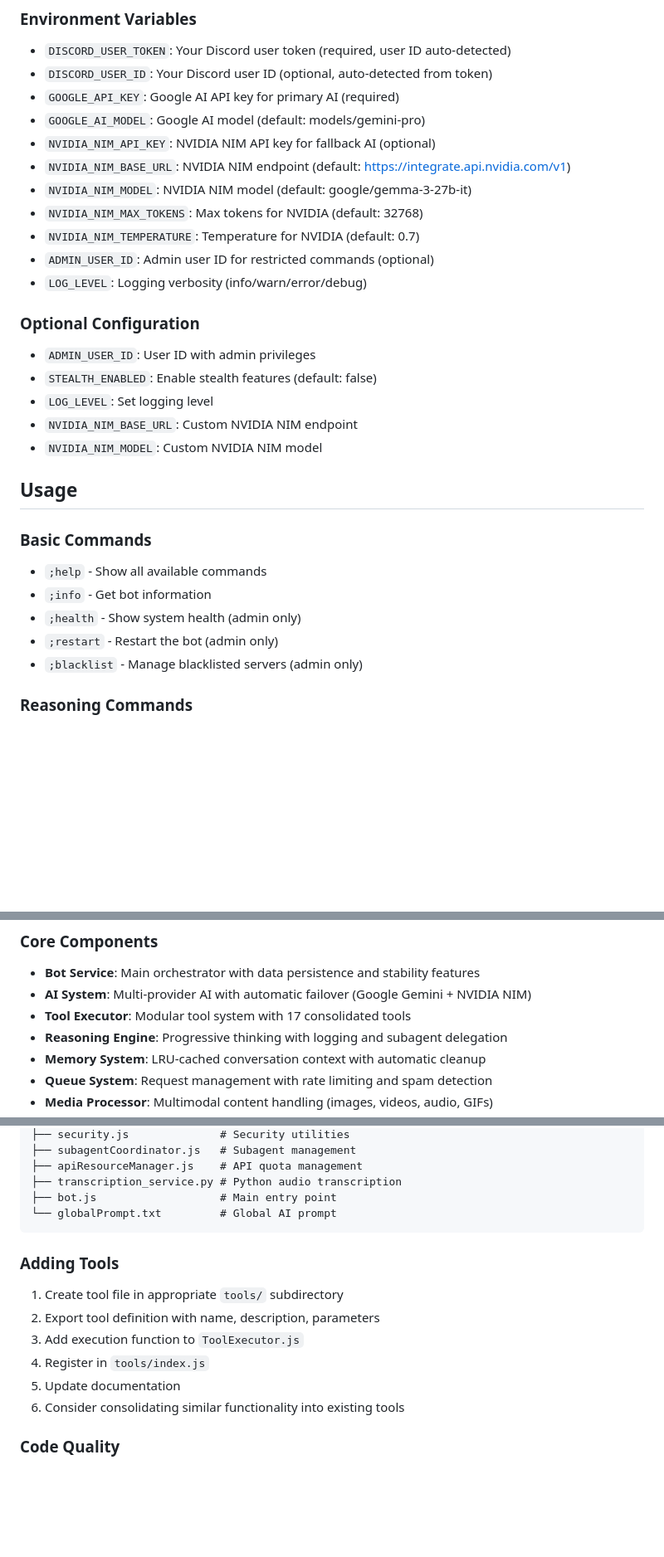
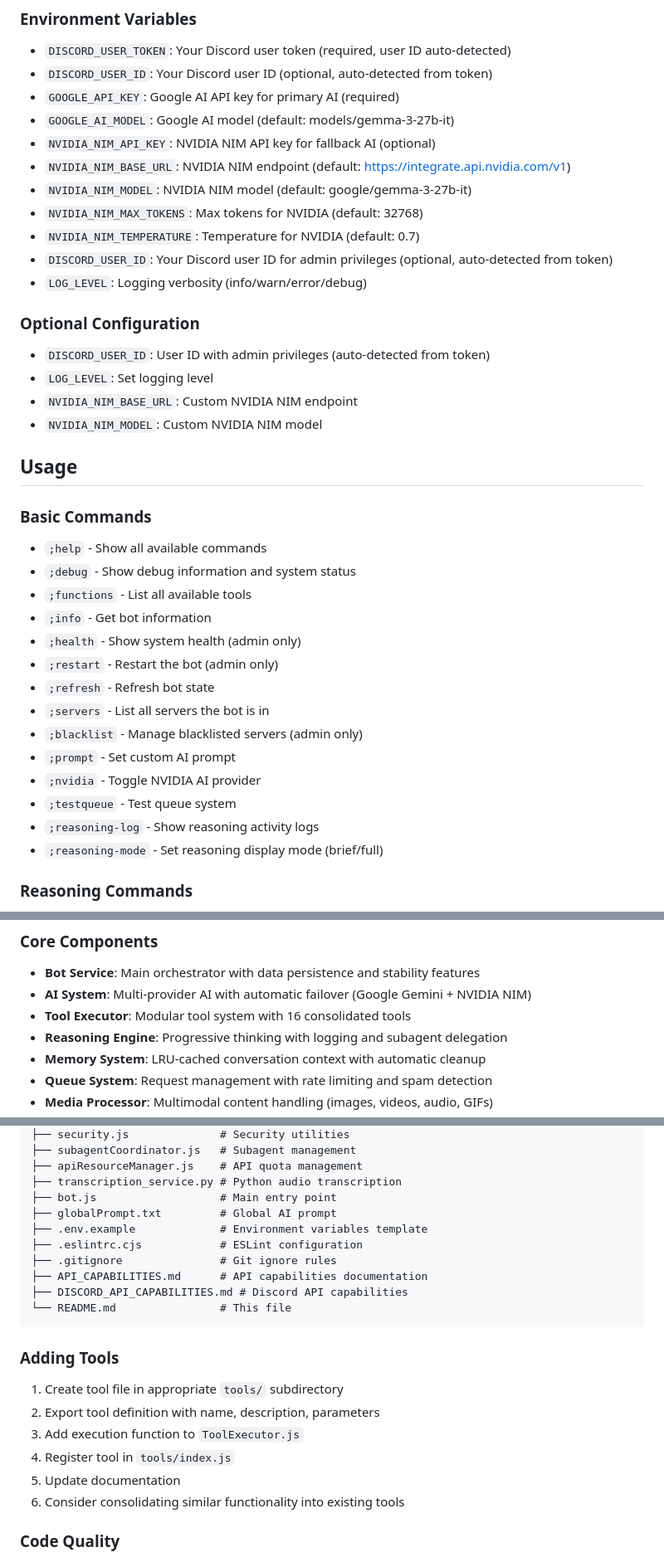
Before and after one commit to Z3ki/discord-selfbot, a Markdown page: README.md, 3 parts joined by grey strips. Shown: that part at 83% size. GitHub-like rendering; blank space fills up the shorter version.

Commit message:
Update README.md to accurately reflect current codebase
- Correct tool count from 17 to 16
- Add all 14 implemented commands with descriptions
- Update AI model from Gemini to Gemma 3-27B-IT
- Add missing reasoning tools category (4 tools)
- Add change_presence tool to Discord integration
- Fix configuration defaults and admin user ID variable
- Update project structure to match actual layout
- Add missing files to project structure
- Clarify tool registration process

````diff
--- a/README.md
+++ b/README.md
@@ -115,18 +115,17 @@ The bot processes various media types for AI analysis:
 - `DISCORD_USER_TOKEN`: Your Discord user token (required, user ID auto-detected)
 - `DISCORD_USER_ID`: Your Discord user ID (optional, auto-detected from token)
 - `GOOGLE_API_KEY`: Google AI API key for primary AI (required)
-- `GOOGLE_AI_MODEL`: Google AI model (default: models/gemini-pro)
+- `GOOGLE_AI_MODEL`: Google AI model (default: models/gemma-3-27b-it)
 - `NVIDIA_NIM_API_KEY`: NVIDIA NIM API key for fallback AI (optional)
 - `NVIDIA_NIM_BASE_URL`: NVIDIA NIM endpoint (default: https://integrate.api.nvidia.com/v1)
 - `NVIDIA_NIM_MODEL`: NVIDIA NIM model (default: google/gemma-3-27b-it)
 - `NVIDIA_NIM_MAX_TOKENS`: Max tokens for NVIDIA (default: 32768)
 - `NVIDIA_NIM_TEMPERATURE`: Temperature for NVIDIA (default: 0.7)
-- `ADMIN_USER_ID`: Admin user ID for restricted commands (optional)
+- `DISCORD_USER_ID`: Your Discord user ID for admin privileges (optional, auto-detected from token)
 - `LOG_LEVEL`: Logging verbosity (info/warn/error/debug)
 
 ### Optional Configuration
-- `ADMIN_USER_ID`: User ID with admin privileges
-- `STEALTH_ENABLED`: Enable stealth features (default: false)
+- `DISCORD_USER_ID`: User ID with admin privileges (auto-detected from token)
 - `LOG_LEVEL`: Set logging level
 - `NVIDIA_NIM_BASE_URL`: Custom NVIDIA NIM endpoint
 - `NVIDIA_NIM_MODEL`: Custom NVIDIA NIM model
@@ -135,10 +134,19 @@ The bot processes various media types for AI analysis:
 
 ### Basic Commands
 - `;help` - Show all available commands
+- `;debug` - Show debug information and system status
+- `;functions` - List all available tools
 - `;info` - Get bot information
 - `;health` - Show system health (admin only)
 - `;restart` - Restart the bot (admin only)
+- `;refresh` - Refresh bot state
+- `;servers` - List all servers the bot is in
 - `;blacklist` - Manage blacklisted servers (admin only)
+- `;prompt` - Set custom AI prompt
+- `;nvidia` - Toggle NVIDIA AI provider
+- `;testqueue` - Test queue system
+- `;reasoning-log` - Show reasoning activity logs
+- `;reasoning-mode` - Set reasoning display mode (brief/full)
 
 ### Reasoning Commands
 - `;reasoning-mode brief` - Set reasoning display mode
@@ -188,7 +203,7 @@ TOOL: reason_complex problem="Solve x^2 + 2x + 1 = 0" type="math"
 ### Core Components
 - **Bot Service**: Main orchestrator with data persistence and stability features
 - **AI System**: Multi-provider AI with automatic failover (Google Gemini + NVIDIA NIM)
-- **Tool Executor**: Modular tool system with 17 consolidated tools
+- **Tool Executor**: Modular tool system with 16 consolidated tools
 - **Reasoning Engine**: Progressive thinking with logging and subagent delegation
 - **Memory System**: LRU-cached conversation context with automatic cleanup
 - **Queue System**: Request management with rate limiting and spam detection
@@ -280,14 +295,20 @@ discord-selfbot/
 ├── apiResourceManager.js    # API quota management
 ├── transcription_service.py # Python audio transcription
 ├── bot.js                   # Main entry point
-└── globalPrompt.txt         # Global AI prompt
+├── globalPrompt.txt         # Global AI prompt
+├── .env.example             # Environment variables template
+├── .eslintrc.cjs            # ESLint configuration
+├── .gitignore               # Git ignore rules
+├── API_CAPABILITIES.md      # API capabilities documentation
+├── DISCORD_API_CAPABILITIES.md # Discord API capabilities
+└── README.md                # This file
 ```
 
 ### Adding Tools
 1. Create tool file in appropriate `tools/` subdirectory
 2. Export tool definition with name, description, parameters
 3. Add execution function to `ToolExecutor.js`
-4. Register in `tools/index.js`
+4. Register tool in `tools/index.js`
 5. Update documentation
 6. Consider consolidating similar functionality into existing tools
 
````
Also changed, not shown: other parts of README.md (+11 -4 lines).
